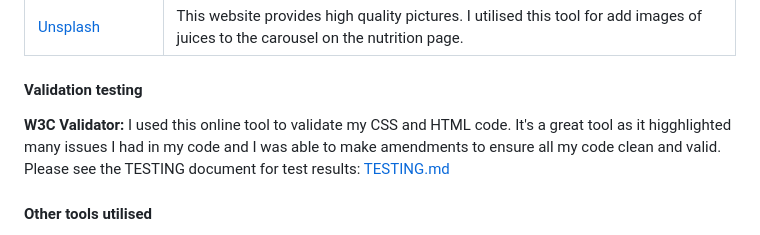
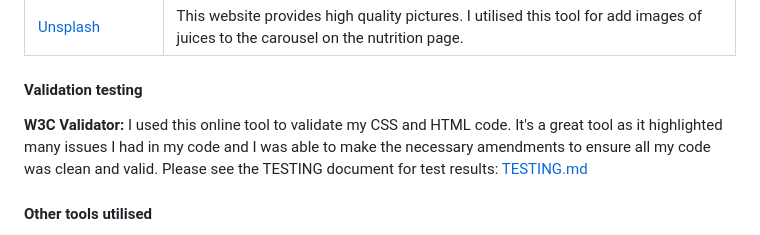
Before and after one commit to Louiseskinner01/project1-lskinner, a Markdown page: README.md, the part around the change. Rendered like a GitHub page.

```diff
--- a/README.md
+++ b/README.md
@@ -220,7 +220,7 @@ The FWL website has been put through a serious of vigorous testing methods to en
 | [Unsplash](https://unsplash.com/) | This website provides high quality pictures. I utilised this tool for add images of juices to the carousel on the nutrition page. |
 
 #### Validation testing
-**W3C Validator:** I used this online tool to validate my CSS and HTML code. It's a great tool as it higghlighted many issues I had in my code and I was able to make amendments to ensure all my code clean and valid.
+**W3C Validator:** I used this online tool to validate my CSS and HTML code. It's a great tool as it highlighted many issues I had in my code and I was able to make the necessary amendments to ensure all my code was clean and valid.
 Please see the TESTING document for test results: [TESTING.md](TESTING.md)
 
 #### Other tools utilised
```
Also changed, not shown: TESTING.md (+1 -1 lines), documentation/testing/form-validation/form-validation.png (added).
